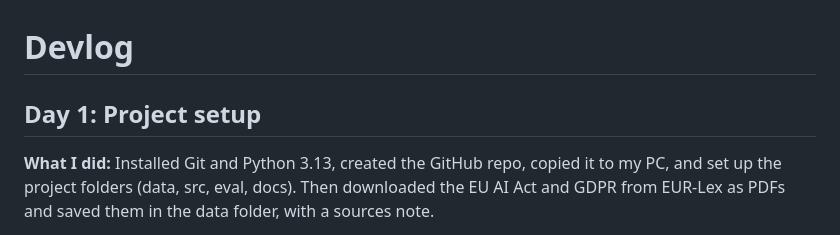
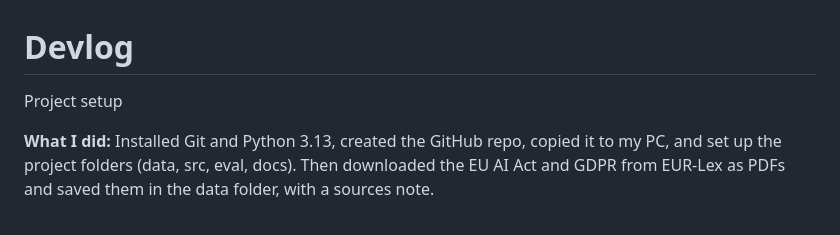
Before and after one commit to PapaMishoo/regulation-rag-checker, a Markdown page: docs/devlog.md, the part around the change. Drawn GitHub-style.

Commit message:
Devlog wording fix

```diff
--- a/docs/devlog.md
+++ b/docs/devlog.md
@@ -1,6 +1,6 @@
 # Devlog
 
-## Day 1: Project setup
+Project setup
 
 **What I did:** Installed Git and Python 3.13, created the GitHub repo, copied it to my PC, and set up the project folders (data, src, eval, docs). Then downloaded the EU AI Act and GDPR from EUR-Lex as PDFs and saved them in the data folder, with a sources note.
 
```
